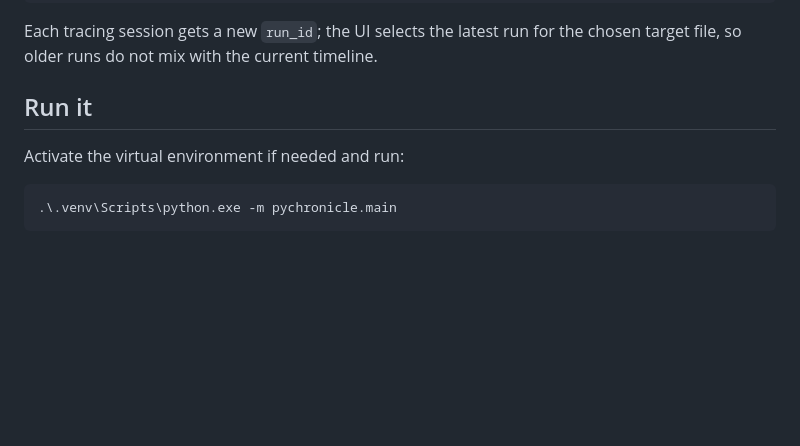
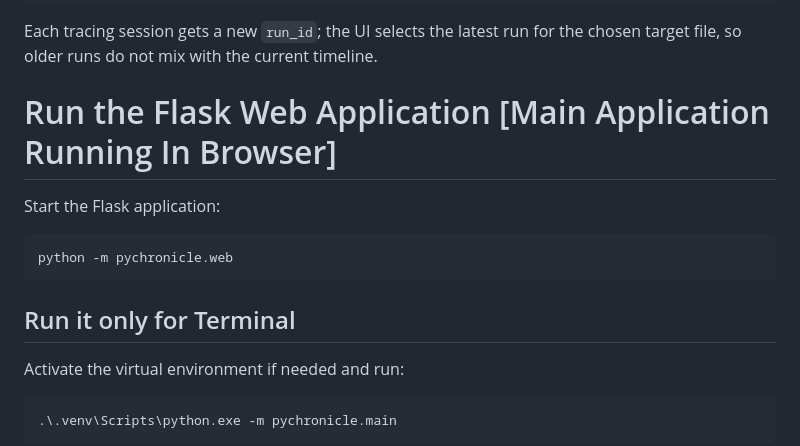
Before and after one commit to shksahil18/PyChronicle-Week-1, a Markdown page: README.md, the part around the change. Rendered like a GitHub page; blank space fills up the shorter version.

Commit message:
docs: update README with Flask web interface

````diff
--- a/README.md
+++ b/README.md
@@ -212,7 +212,14 @@ CREATE TABLE execution_deltas (
 Each tracing session gets a new `run_id`; the UI selects the latest run for the
 chosen target file, so older runs do not mix with the current timeline.
 
-## Run it
+# Run the Flask Web Application [Main Application Running In Browser]
+
+Start the Flask application:
+```powershell
+python -m pychronicle.web
+```
+
+## Run it only for Terminal
 
 Activate the virtual environment if needed and run:
 
````
